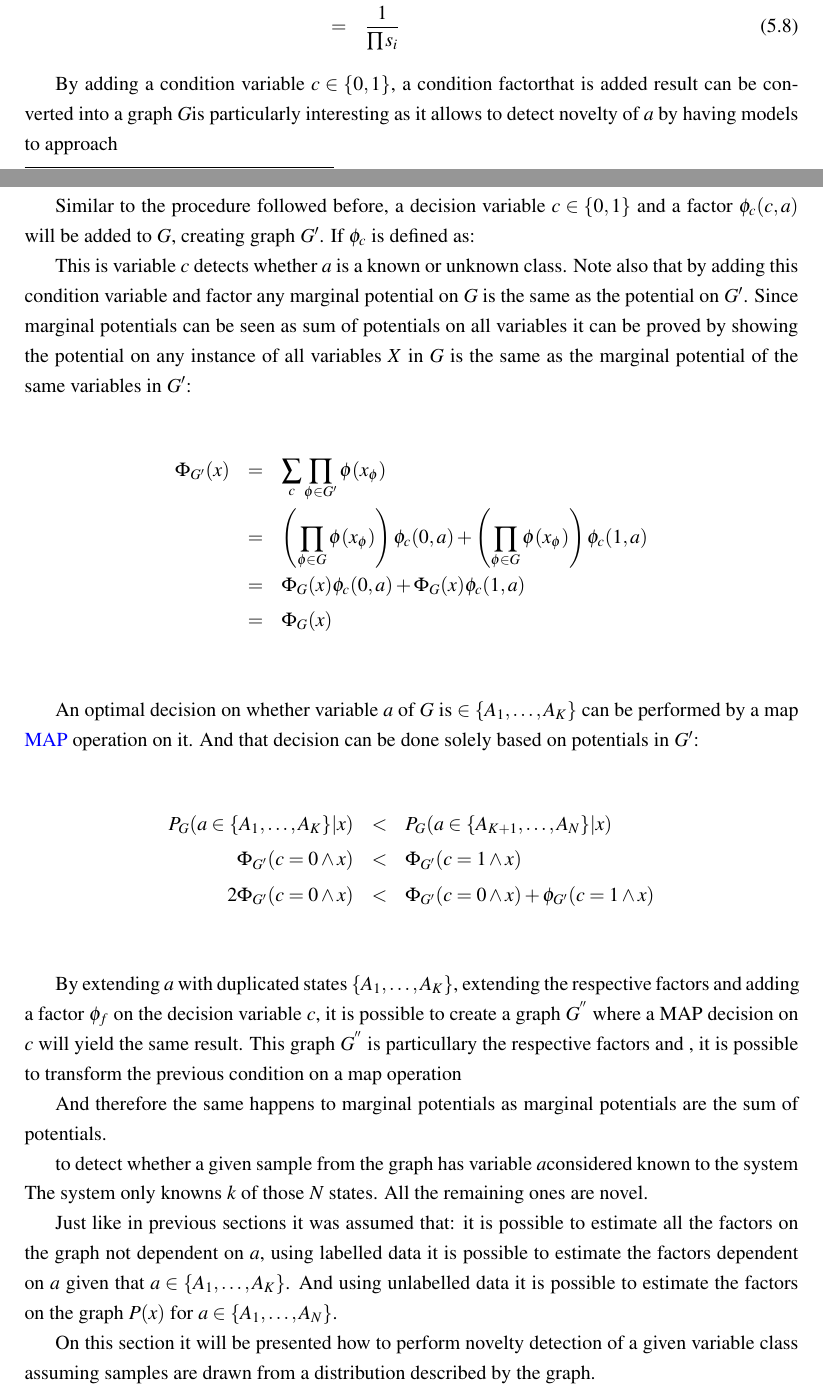
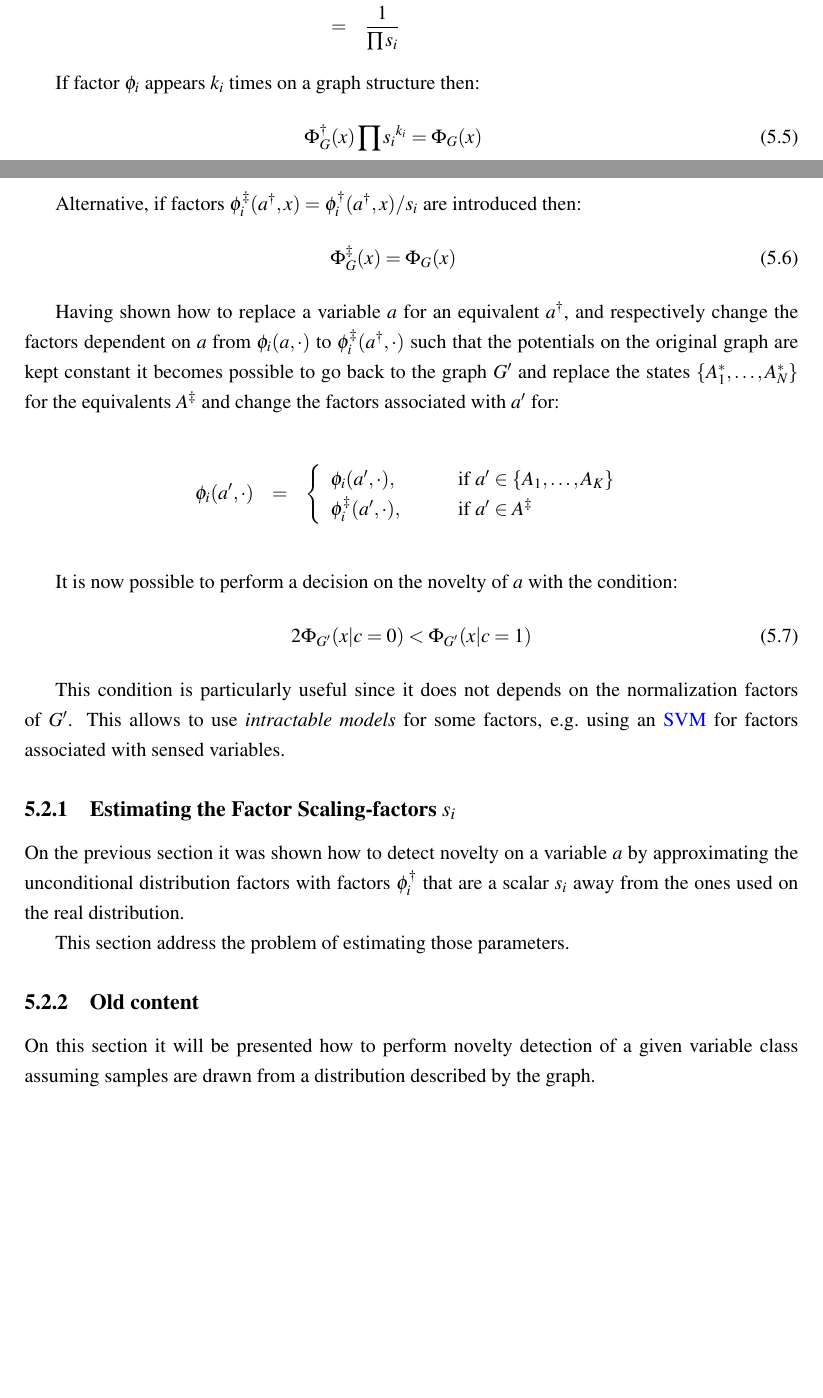
Before and after one commit to andresusanopinto/novelty-detection-thesis, a LaTeX thesis (thesis/thesis.tex, which reads thesis/novelty.tex): two parts of pages 36 and 37 of 43, joined at a grey line, cut so that both start at the same text, the shorter picture padded with empty space. Compiled offline with pdfLaTeX.

Commit message:
Finished explanation on how to detect novelty without assumption on P(novel) = constant.
No explanation on how to estimate the s_i parameters is given.

```diff
--- a/thesis/novelty.tex
+++ b/thesis/novelty.tex
@@ -563,65 +563,56 @@ s &=& \frac{\Phi_G(x)}{\Phi^\dag_G(x)} \\
   &=& \frac{\sum_{a \in A}\prod \phi(a, x_\phi)}
            {\sum_{a \in A}\prod \phi(a, x_\phi) s_i} \\
   &=& \frac{1}{\prod s_i}
+\end{eqnarray*}
+
+If factor $\phi_i$ appears $k_i$ times on a graph structure then:
+\begin{eqnarray}
+\Phi^\dag_G(x) \prod {s_i}^{k_i} = \Phi_G(x)
 \end{eqnarray}
+
+Alternative, if factors $\phi^\ddag_i(a^\dag,x) = \phi^\dag_i(a^\dag,x)/s_i$ are
+introduced then:
+\begin{eqnarray}
+\Phi^\ddag_G(x) = \Phi_G(x)
+\end{eqnarray}
+
+Having shown how to replace a variable $a$ for an equivalent $a^\dag$, and
+respectively change the factors dependent on $a$ from $\phi_i(a,\cdot)$ to
+$\phi^\ddag_i(a^\dag,\cdot)$ such that the potentials on the original
+graph are kept constant it becomes possible to go back to the graph $G'$ and
+replace the states $\{A^*_1,\dotsc,A^*_N\}$ for the equivalents $A^\ddag$
+and change the factors associated with $a'$ for:
+
+\begin{eqnarray*}
+\phi_i(a', \cdot) &=& \left\{
+  \begin{array}{l l}
+    \phi_i(a',\cdot), & \qquad \text{if } a' \in \{A_1,\dotsc,A_K\} \\
+    \phi^\ddag_i(a', \cdot), & \qquad \text{if } a' \in A^\ddag
+  \end{array} \right. \\
+\end{eqnarray*}
+
+It is now possible to perform a decision on the novelty of $a$ with the condition:
+\begin{equation}
+2 \Phi_{G'}(x | c = 0) < \Phi_{G'}(x | c= 1)
+\end{equation}
+
+This condition is particularly useful since it does not depends on the normalization
+factors of $G'$. This allows to use \emph{intractable models} for some factors,
+e.g.\ using an \gls{SVM} for factors associated with sensed variables.
+
+
+\subsection{Estimating the Factor Scaling-factors $s_i$}
+On the previous section it was shown how to detect novelty on a variable $a$ by
+approximating the unconditional distribution factors with factors $\phi^\dag_i$
+that are a scalar $s_i$ away from the ones used on the real distribution.
+
+This section address the problem of estimating those parameters.
 
 
 
-By adding a condition variable $c \in \{0, 1\}$, a condition factorthat is added result can be converted into a graph $G$is particularly interesting as it allows to detect novelty of $a$ by
-having models to approach
-
-Similar to the procedure followed before, a decision variable $c \in \{0, 1\}$
-and a factor $\phi_c(c,a)$ will be added to $G$, creating graph $G'$.
-If $\phi_c$ is defined as:
 
 
-This is variable $c$ detects whether $a$ is a known or unknown class.
-Note also that by adding this condition variable and factor any marginal
-potential on $G$ is the same as the potential on $G'$. Since marginal potentials
-can be seen as sum of potentials on all variables it can be proved by showing
-the potential on any instance of all variables $X$ in $G$ is the same as the
-marginal potential of the same variables in $G'$:
-
-\begin{eqnarray*}
-\Phi_{G'}(x) &=& \sum_{c}\prod_{\phi \in G'}{\phi(x_\phi)} \\
-             &=& \left(\prod_{\phi \in G}{\phi(x_\phi)}\right)\phi_c(0,a)
-               + \left(\prod_{\phi \in G}{\phi(x_\phi)}\right)\phi_c(1,a)\\
-             &=& \Phi_G(x)\phi_c(0,a) + \Phi_G(x)\phi_c(1,a)\\
-             &=& \Phi_G(x)\\
-\end{eqnarray*}
-
-An optimal decision on whether variable $a$ of $G$ is $\in \{A_1,\dotsc,A_K\}$
-can be performed by a map \gls{MAP} operation on it. And that decision can be
-done solely based on potentials in $G'$:
-
-\begin{eqnarray*}
-P_G(a \in \{A_1,\dotsc,A_K\}|x) &<& P_G(a \in \{A_{K+1},\dotsc,A_N\}|x) \\
-\Phi_{G'}(c = 0 \land x) &<& \Phi_{G'}(c = 1 \land x) \\
-2 \Phi_{G'}(c = 0 \land x) &<& \Phi_{G'}(c=0 \land x) + \phi_{G'}(c = 1 \land x)\\
-\end{eqnarray*}
-
-
-By extending $a$ with duplicated states $\{A_1, \dotsc, A_K\}$, extending
-the respective factors and adding a factor $\phi_f$ on the decision
-variable $c$, it is possible to create a graph $G^{''}$ where a MAP decision on
-$c$ will yield the same result. This graph $G^{''}$ is particullary
-the respective factors and , it is possible
-to transform the previous condition on a map operation
-
-And therefore the same happens to marginal potentials as marginal potentials
-are the sum of potentials.
-
-to detect whether a given sample from the graph has variable
-$a$considered known to the system
-The system only knowns $k$ of those $N$ states.
-All the remaining ones are novel.
-
-Just like in previous sections it was assumed that: it is possible to estimate
-all the factors on the graph not dependent on $a$, using labelled data it is
-possible to estimate the factors dependent on $a$ given that
-$a \in \{A_1,\dotsc,A_K\}$. And using unlabelled data it is possible to estimate
-the factors on the graph $P(x)$ for $a \in \{A_1,\dotsc,A_N\}$.
-
+\subsection{Old content}
 
 On this section it will be presented how to perform novelty detection of a
 given variable class assuming samples are drawn from a distribution described
```
Also changed, not shown: thesis/novelty.tex (6 more changed lines).
